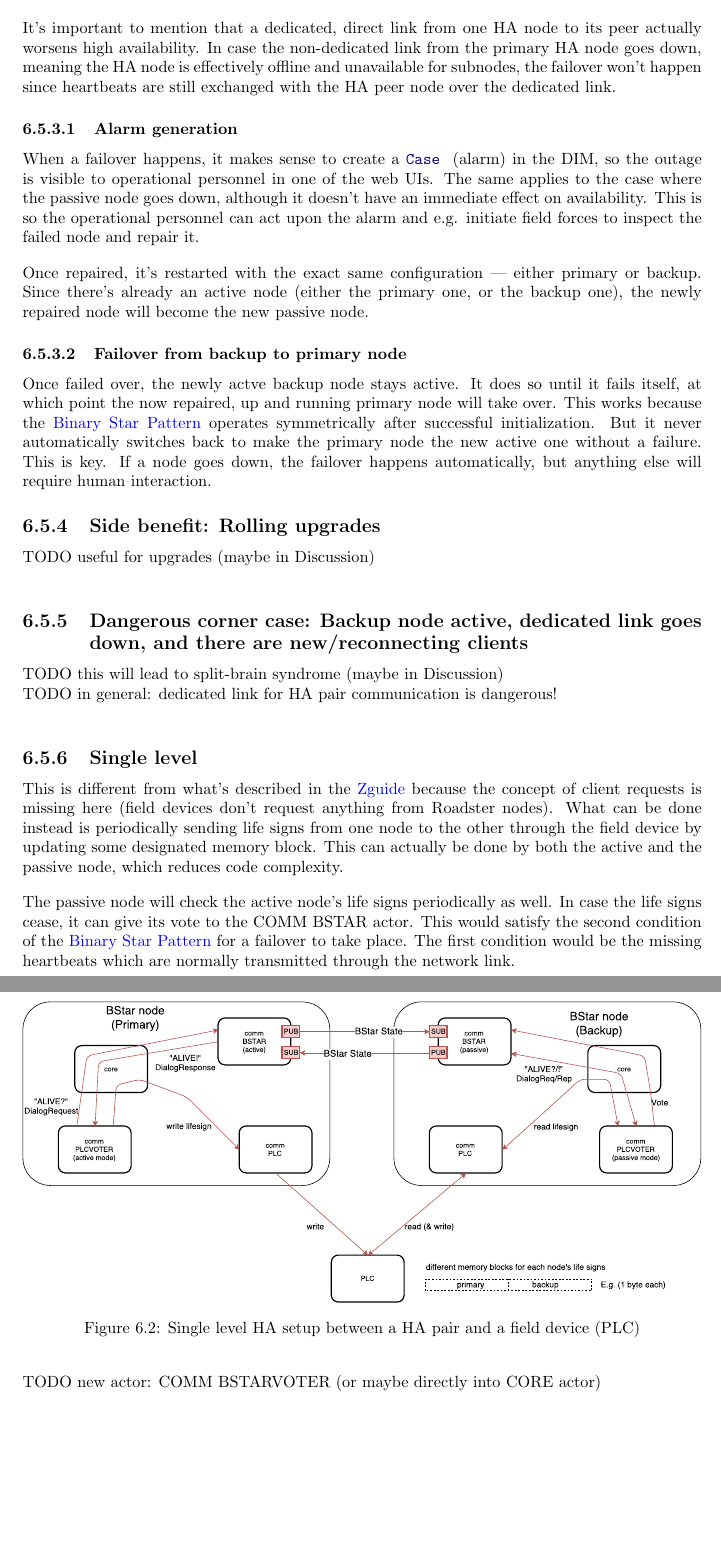
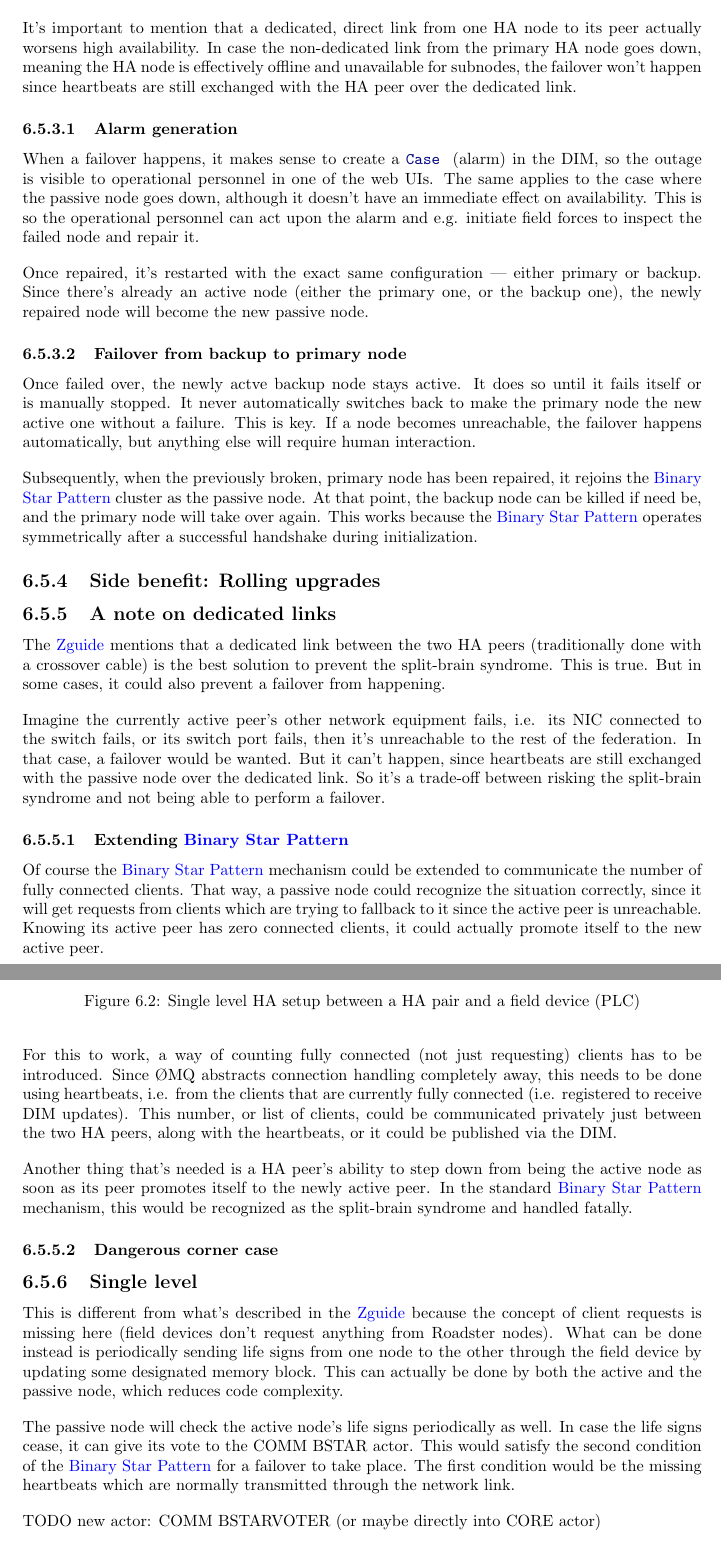
Before and after one commit to paddor/ba_doc, a LaTeX thesis (main.tex, which reads approach.tex): two parts of pages 42 and 43 of 71 before the commit and two parts of pages 42 and 43 of 72 after it, joined at a grey line, cut so that both start at the same text, the shorter picture padded with empty space. Compiled offline with pdfLaTeX.

Commit message:
better wording, many TODOs, some new content about failovers

```diff
--- a/approach.tex
+++ b/approach.tex
@@ -394,11 +404,14 @@ This means that the passive node starts accepting snapshot requests (ICANHAZ
 messages) and updates the DIM, so every other node will know about the new,
 active node. This is needed for the message routing to work.
 
+% TODO: move down?
 It's important to mention that a dedicated, direct link from one HA node to its
 peer actually worsens high availability. In case the non-dedicated link from
 the primary HA node goes down, meaning the HA node is effectively offline and
 unavailable for subnodes, the failover won't happen since heartbeats are still
-exchanged with the HA peer node over the dedicated link.
+exchanged with the HA peer over the dedicated link.
+
+% TODO No client => no failover
 
 \subsubsection{Alarm generation}
 When a failover happens, it makes sense to create a \rb{Case} (alarm) in the
@@ -414,19 +427,59 @@ or the backup one), the newly repaired node will become the new passive node.
 
 \subsubsection{Failover from backup to primary node}
 Once failed over, the newly actve backup node stays active. It does so until it
-fails itself, at which point the now repaired, up and running primary node will
-take over. This works because the \gls{bstar} operates symmetrically
-after successful initialization. But it never automatically switches back to
+fails itself or is manually stopped. It never automatically switches back to
 make the primary node the new active one without a failure. This is key. If a
-node goes down, the failover happens automatically, but anything else will
+node becomes unreachable, the failover happens automatically, but anything else will
 require human interaction.
 
+Subsequently, when the previously broken, primary node has been repaired, it
+rejoins the \gls{bstar} cluster as the passive node. At that point, the backup
+node can be killed if need be, and the primary node will take over again.  This
+works because the \gls{bstar} operates symmetrically after a successful
+handshake during initialization.
+
 \subsection{Side benefit: Rolling upgrades}
-TODO useful for upgrades (maybe in Discussion)\\
+% TODO useful for upgrades (maybe in Discussion)
 
-\subsection{Dangerous corner case: Backup node active, dedicated link goes down, and there are new/reconnecting clients}
-TODO this will lead to split-brain syndrome (maybe in Discussion)\\
-TODO in general: dedicated link for HA pair communication is dangerous!\\
+\subsection{A note on dedicated links}
+The \gls{zguide} mentions that a dedicated link between the two HA peers
+(traditionally done with a crossover cable) is the best solution to prevent the
+split-brain syndrome. This is true. But in some cases, it could also prevent a
+failover from happening.
+
+Imagine the currently active peer's other network equipment fails, i.e. its NIC
+connected to the switch fails, or its switch port fails, then it's unreachable
+to the rest of the federation. In that case, a failover would be wanted. But it
+can't happen, since heartbeats are still exchanged with the passive node over
+the dedicated link. So it's a trade-off between risking the split-brain
+syndrome and not being able to perform a failover.
+
+\subsubsection{Extending \gls{bstar}}
+Of course the \gls{bstar} mechanism could be extended to
+communicate the number of fully connected clients. That way, a passive node
+could recognize the situation correctly, since it will get requests from
+clients which are trying to fallback to it since the active peer is
+unreachable. Knowing its active peer has zero connected clients, it could
+actually promote itself to the new active peer.
+
+For this to work, a way of counting fully connected (not just requesting)
+clients has to be introduced. Since \zmq abstracts connection handling
+completely away, this needs to be done using heartbeats, i.e. from the clients
+that are currently fully connected (i.e. registered to receive DIM updates).
+This number, or list of clients, could be communicated privately just between
+the two HA peers, along with the heartbeats, or it could be published via the
+DIM.
+
+Another thing that's needed is a HA peer's ability to step down from being the
+active node as soon as its peer promotes itself to the newly active peer. In
+the standard \gls{bstar} mechanism, this would be recognized as the split-brain
+syndrome and handled fatally.
+
+
+\subsubsection{Dangerous corner case}
+% TODO Backup node active, dedicated link goes down, and there are new/reconnecting clients}
+% TODO this will lead to split-brain syndrome (maybe in Discussion)
+% TODO in general: dedicated link for HA pair communication is dangerous!
 
 \subsection{Single level}
 This is different from what's described in the \gls{zguide} because the concept of
```
Also changed, not shown: requirements.tex (+13 -16 lines), scope.tex (+1 -1 lines), approach.tex (26 more changed lines), 1 other file.
